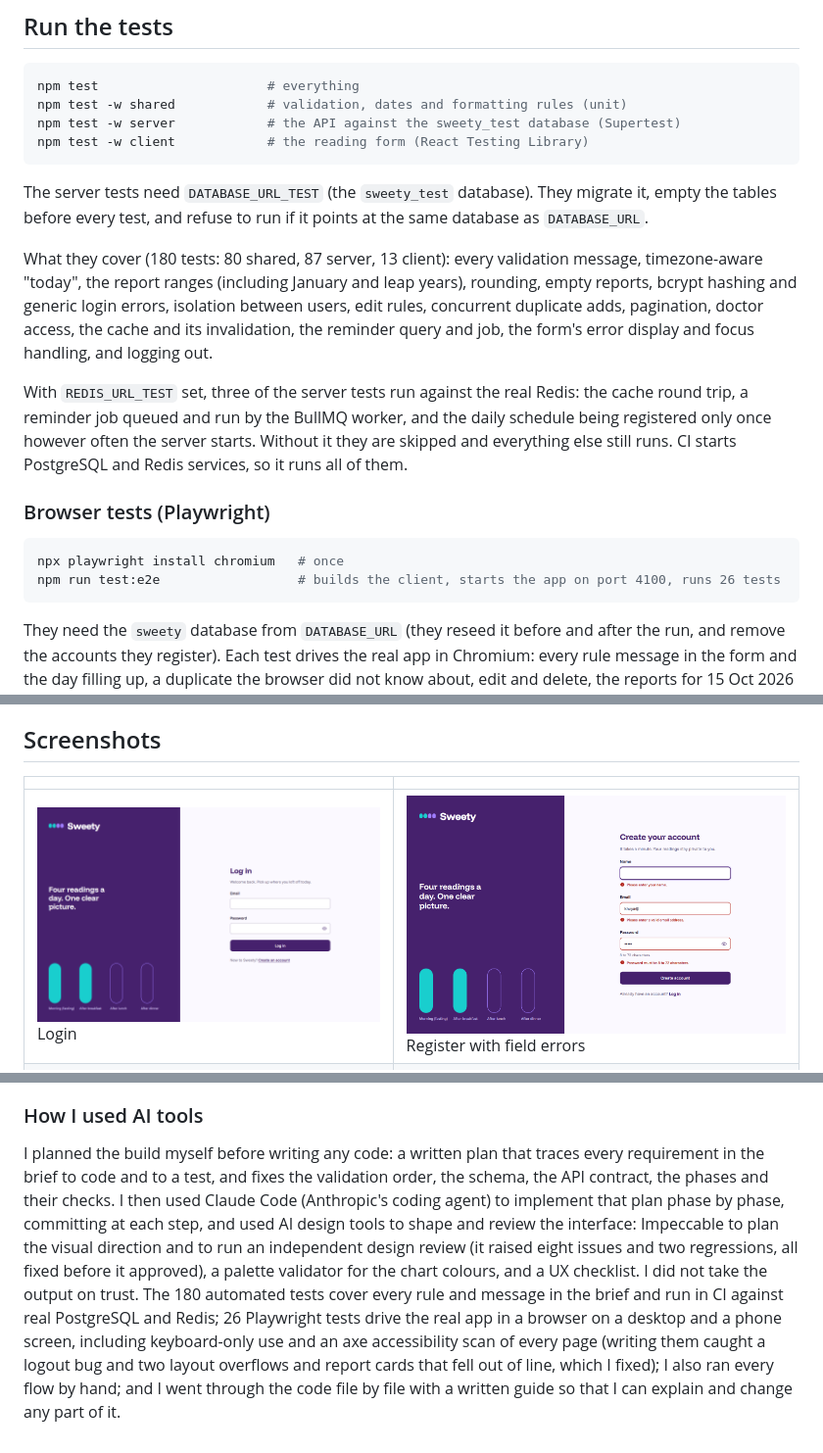
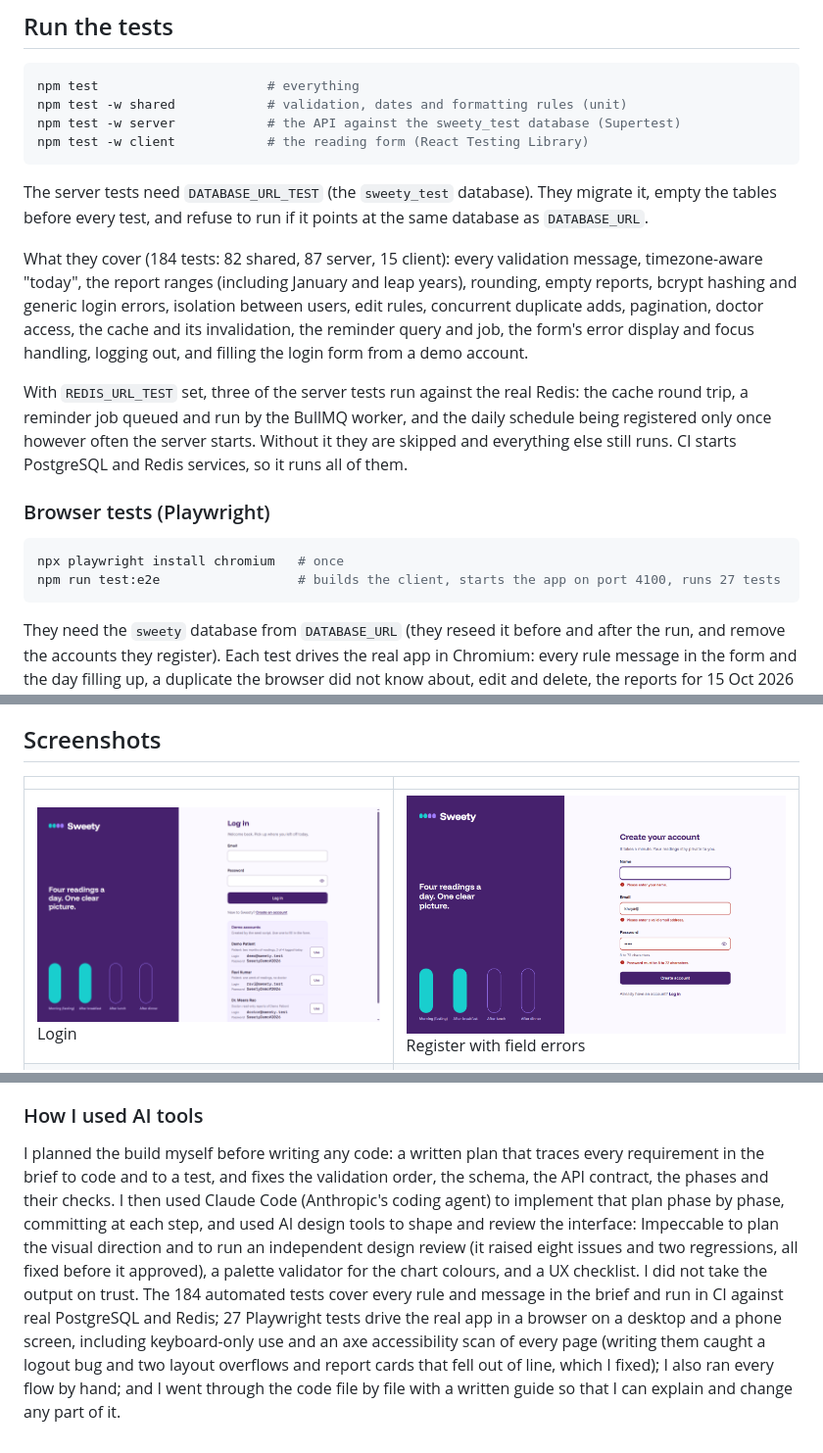
Before and after one commit to abhimajeti24/Sweety, a Markdown page: README.md, 3 parts joined by grey strips. Shown at 98% size. Rendered like a GitHub page; pictures changed too: docs/screenshots/01-login.png.

````diff
--- a/README.md
+++ b/README.md
@@ -135,7 +135,7 @@ npm test -w client            # the reading form (React Testing Library)
 
 The server tests need `DATABASE_URL_TEST` (the `sweety_test` database). They migrate it, empty the tables before every test, and refuse to run if it points at the same database as `DATABASE_URL`.
 
-What they cover (180 tests: 80 shared, 87 server, 13 client): every validation message, timezone-aware "today", the report ranges (including January and leap years), rounding, empty reports, bcrypt hashing and generic login errors, isolation between users, edit rules, concurrent duplicate adds, pagination, doctor access, the cache and its invalidation, the reminder query and job, the form's error display and focus handling, and logging out.
+What they cover (184 tests: 82 shared, 87 server, 15 client): every validation message, timezone-aware "today", the report ranges (including January and leap years), rounding, empty reports, bcrypt hashing and generic login errors, isolation between users, edit rules, concurrent duplicate adds, pagination, doctor access, the cache and its invalidation, the reminder query and job, the form's error display and focus handling, logging out, and filling the login form from a demo account.
 
 With `REDIS_URL_TEST` set, three of the server tests run against the real Redis: the cache round trip, a reminder job queued and run by the BullMQ worker, and the daily schedule being registered only once however often the server starts. Without it they are skipped and everything else still runs. CI starts PostgreSQL and Redis services, so it runs all of them.
 
@@ -143,7 +143,7 @@ With `REDIS_URL_TEST` set, three of the server tests run against the real Redis:
 
 ```bash
 npx playwright install chromium   # once
-npm run test:e2e                  # builds the client, starts the app on port 4100, runs 26 tests
+npm run test:e2e                  # builds the client, starts the app on port 4100, runs 27 tests
 ```
 
 They need the `sweety` database from `DATABASE_URL` (they reseed it before and after the run, and remove the accounts they register). Each test drives the real app in Chromium: every rule message in the form and the day filling up, a duplicate the browser did not know about, edit and delete, the reports for 15 Oct 2026 and the chart, History paging, register, log out and log in, one patient kept away from another's reading, the doctor's read-only view, keyboard-only use, no sideways scrolling from 360 px to 1920 px, and an axe scan (WCAG 2.2 AA) of every page and dialog. The rules and the axe scans also run on a phone screen (Pixel 7). CI runs them in a separate job after the unit and API tests.
@@ -322,4 +325,4 @@ The short version; [docs/ASSUMPTIONS.md](docs/ASSUMPTIONS.md) has the full list,
 
 ### How I used AI tools
 
-I planned the build myself before writing any code: a written plan that traces every requirement in the brief to code and to a test, and fixes the validation order, the schema, the API contract, the phases and their checks. I then used Claude Code (Anthropic's coding agent) to implement that plan phase by phase, committing at each step, and used AI design tools to shape and review the interface: Impeccable to plan the visual direction and to run an independent design review (it raised eight issues and two regressions, all fixed before it approved), a palette validator for the chart colours, and a UX checklist. I did not take the output on trust. The 180 automated tests cover every rule and message in the brief and run in CI against real PostgreSQL and Redis; 26 Playwright tests drive the real app in a browser on a desktop and a phone screen, including keyboard-only use and an axe accessibility scan of every page (writing them caught a logout bug and two layout overflows and report cards that fell out of line, which I fixed); I also ran every flow by hand; and I went through the code file by file with a written guide so that I can explain and change any part of it.
+I planned the build myself before writing any code: a written plan that traces every requirement in the brief to code and to a test, and fixes the validation order, the schema, the API contract, the phases and their checks. I then used Claude Code (Anthropic's coding agent) to implement that plan phase by phase, committing at each step, and used AI design tools to shape and review the interface: Impeccable to plan the visual direction and to run an independent design review (it raised eight issues and two regressions, all fixed before it approved), a palette validator for the chart colours, and a UX checklist. I did not take the output on trust. The 184 automated tests cover every rule and message in the brief and run in CI against real PostgreSQL and Redis; 27 Playwright tests drive the real app in a browser on a desktop and a phone screen, including keyboard-only use and an axe accessibility scan of every page (writing them caught a logout bug and two layout overflows and report cards that fell out of line, which I fixed); I also ran every flow by hand; and I went through the code file by file with a written guide so that I can explain and change any part of it.
````
Also changed, not shown: other parts of README.md (+3 -0 lines), 11 other files.
